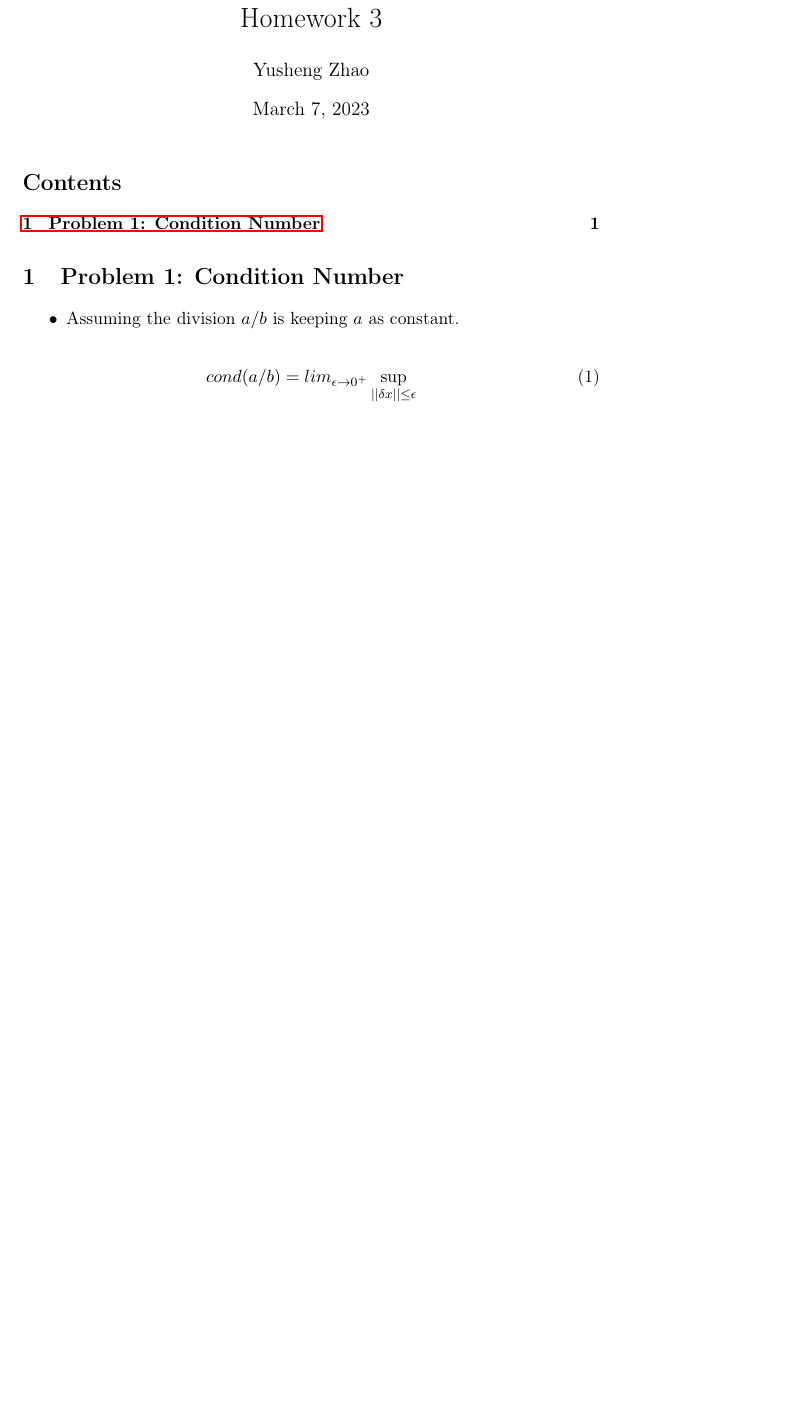
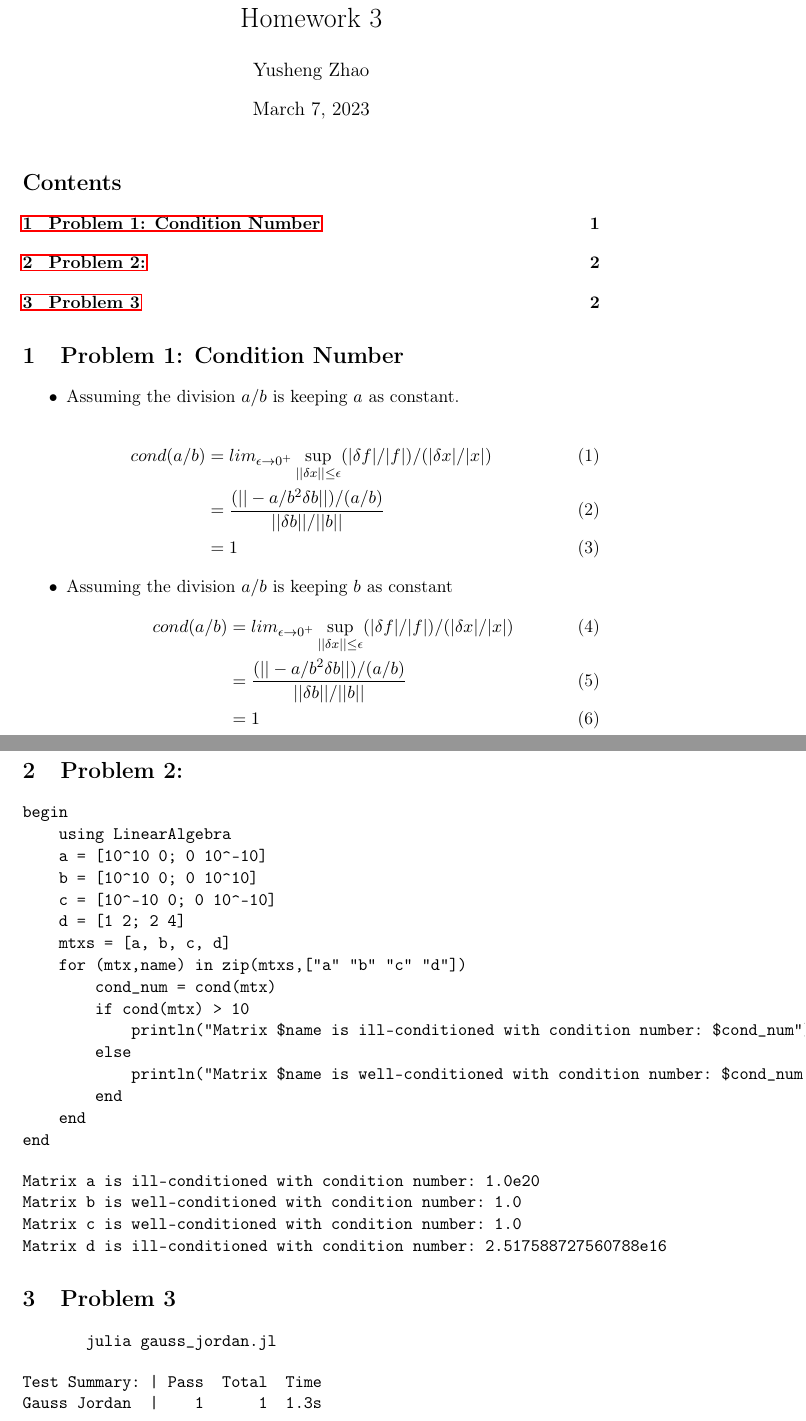
Before and after one commit to GiggleLiu/ModernScientificComputing, a LaTeX document (courseworks/week4/yushengzhao/hw.tex): part of the page before the commit and two parts of pages 1 and 2 of 2 after it, the two joined at a grey line, cut so that both start at the same text, the shorter picture padded with empty space. Compiled offline with pdfLaTeX.

Commit message:
add ans to p1

```diff
--- a/courseworks/week4/yushengzhao/hw.tex
+++ b/courseworks/week4/yushengzhao/hw.tex
@@ -29,11 +29,60 @@
 
 
 \section{Problem 1: Condition Number}
-\label{sec:org6112ada}
+\label{sec:orgcd07389}
 \begin{itemize}
 \item Assuming the division \(a/b\) is keeping \(a\) as constant.
 \end{itemize}
 \begin{align}
-    cond(a/b) = lim_{\epsilon \to 0^{+}} \sup_{||\delta x|| \le \epsilon}
+    cond(a/b) & = lim_{\epsilon \to 0^{+}} \sup_{||\delta x|| \le \epsilon}(|\delta f|/|f|) / (|\delta x|/|x|)\\
+              & = \frac{ (||-a/b^{2} \delta b||)/ (a/b)}{||\delta b|| / ||b||} \\
+              & = 1
 \end{align}
+\begin{itemize}
+\item Assuming the division \(a/b\) is keeping \(b\) as constant
+\begin{align}
+  cond(a/b) & = lim_{\epsilon \to 0^{+}} \sup_{||\delta x|| \le \epsilon}(|\delta f|/|f|) / (|\delta x|/|x|)\\
+            & = \frac{ (||-a/b^{2} \delta b||)/ (a/b)}{||\delta b|| / ||b||} \\
+            & = 1
+\end{align}
+\end{itemize}
+
+\section{Problem 2:}
+\label{sec:org2c8ad3d}
+\begin{verbatim}
+begin
+    using LinearAlgebra
+    a = [10^10 0; 0 10^-10]
+    b = [10^10 0; 0 10^10]
+    c = [10^-10 0; 0 10^-10]
+    d = [1 2; 2 4]
+    mtxs = [a, b, c, d]
+    for (mtx,name) in zip(mtxs,["a" "b" "c" "d"])
+        cond_num = cond(mtx)
+        if cond(mtx) > 10
+            println("Matrix $name is ill-conditioned with condition number: $cond_num")
+        else
+            println("Matrix $name is well-conditioned with condition number: $cond_num")
+        end
+    end
+end
+\end{verbatim}
+
+\begin{verbatim}
+Matrix a is ill-conditioned with condition number: 1.0e20
+Matrix b is well-conditioned with condition number: 1.0
+Matrix c is well-conditioned with condition number: 1.0
+Matrix d is ill-conditioned with condition number: 2.517588727560788e16
+\end{verbatim}
+
+\section{Problem 3}
+\label{sec:org856313b}
+\begin{verbatim}
+       julia gauss_jordan.jl
+\end{verbatim}
+
+\begin{verbatim}
+Test Summary: | Pass  Total  Time
+Gauss Jordan  |    1      1  1.3s
+\end{verbatim}
 \end{document}
```
Also changed, not shown: courseworks/week4/yushengzhao/hw.tex (2 more changed lines), 2 other files.
